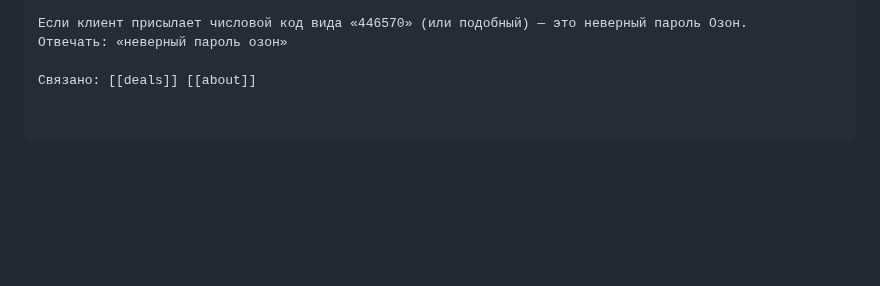
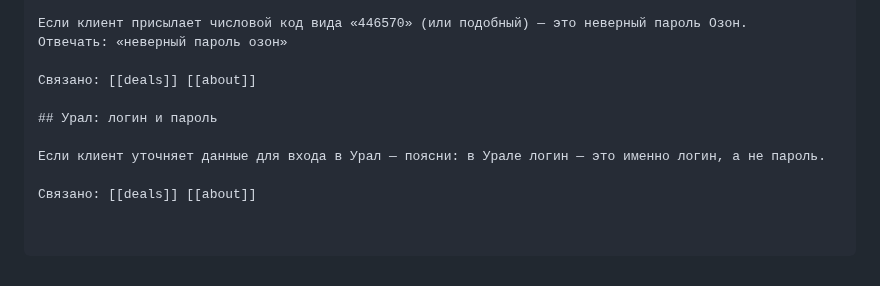
Before and after one commit to simba-stack/workchat-bot, a Markdown page: knowledge/faq.md, the part around the change. Rendered like a GitHub page; blank space fills up the shorter version.

Commit message:
ai-knowledge: уточнение по логину в системе Урал

```diff
--- a/knowledge/faq.md
+++ b/knowledge/faq.md
@@ -2537,3 +2537,9 @@ https://telegra.ph/PRIDE---Usloviya-i-polozheniya-provedeniya-sdelok-po-pokupke-
 Отвечать: «неверный пароль озон»
 
 Связано: [[deals]] [[about]]
+
+## Урал: логин и пароль
+
+Если клиент уточняет данные для входа в Урал — поясни: в Урале логин — это именно логин, а не пароль.
+
+Связано: [[deals]] [[about]]
```
